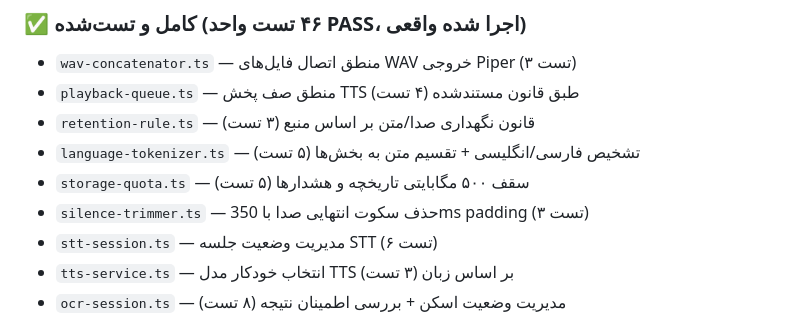
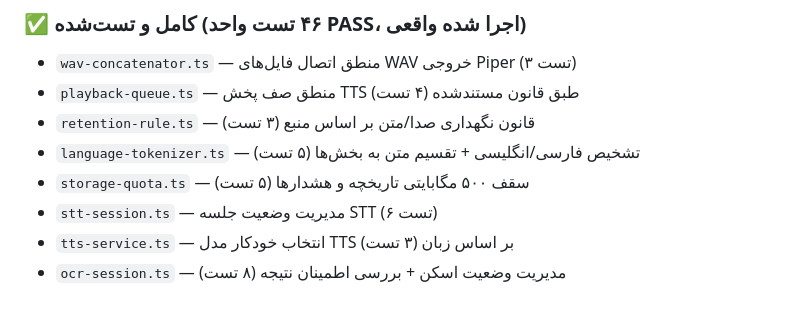
Before and after one commit to ranger9565/STTS-TEST, a Markdown page: replit.md, the part around the change. GitHub-like rendering.

Commit message:
docs: remove obsolete silence trimmer reference

```diff
--- a/replit.md
+++ b/replit.md
@@ -14,7 +14,6 @@ Expo / React Native / TypeScript (strict) / pnpm / SQLite Native
 - `retention-rule.ts` — قانون نگهداری صدا/متن بر اساس منبع (۳ تست)
 - `language-tokenizer.ts` — تشخیص فارسی/انگلیسی + تقسیم متن به بخش‌ها (۵ تست)
 - `storage-quota.ts` — سقف ۵۰۰ مگابایتی تاریخچه و هشدارها (۵ تست)
-- `silence-trimmer.ts` — حذف سکوت انتهایی صدا با 350ms padding (۳ تست)
 - `stt-session.ts` — مدیریت وضعیت جلسه STT (۶ تست)
 - `tts-service.ts` — انتخاب خودکار مدل TTS بر اساس زبان (۳ تست)
 - `ocr-session.ts` — مدیریت وضعیت اسکن + بررسی اطمینان نتیجه (۸ تست)
```
